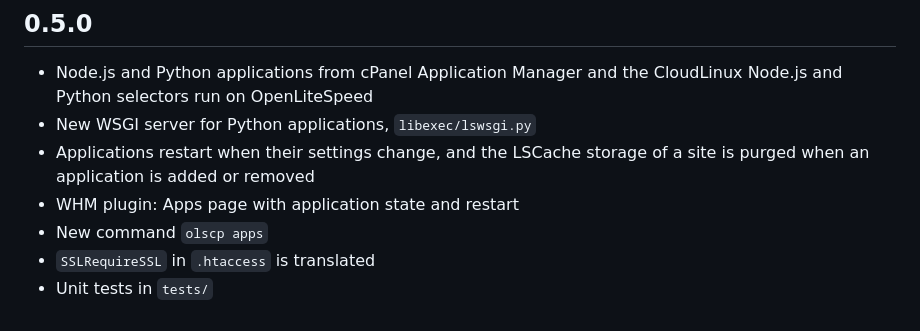
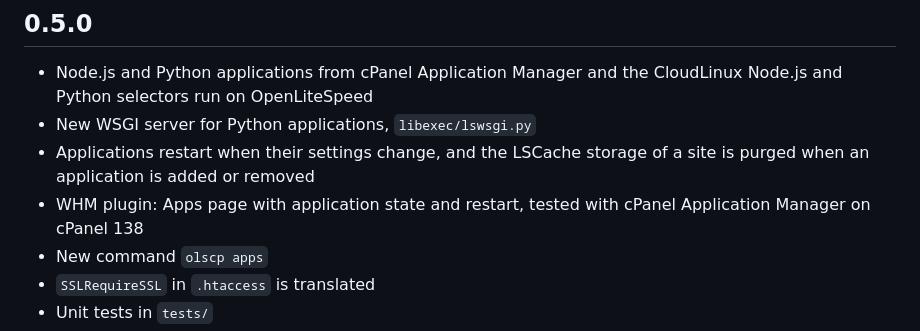
Before and after one commit to NeuralFoundry/openlitespeed-cpanel, a Markdown page: CHANGELOG.md, the part around the change. GitHub-like rendering.

```diff
--- a/CHANGELOG.md
+++ b/CHANGELOG.md
@@ -5,7 +5,7 @@
 - Node.js and Python applications from cPanel Application Manager and the CloudLinux Node.js and Python selectors run on OpenLiteSpeed
 - New WSGI server for Python applications, `libexec/lswsgi.py`
 - Applications restart when their settings change, and the LSCache storage of a site is purged when an application is added or removed
-- WHM plugin: Apps page with application state and restart
+- WHM plugin: Apps page with application state and restart, tested with cPanel Application Manager on cPanel 138
 - New command `olscp apps`
 - `SSLRequireSSL` in `.htaccess` is translated
 - Unit tests in `tests/`
```
Also changed, not shown: README.md (+9 -0 lines), docs/app-manager.png (added), docs/apps.png (added), 2 other files.
